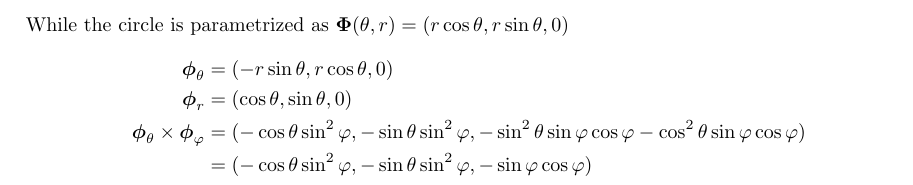
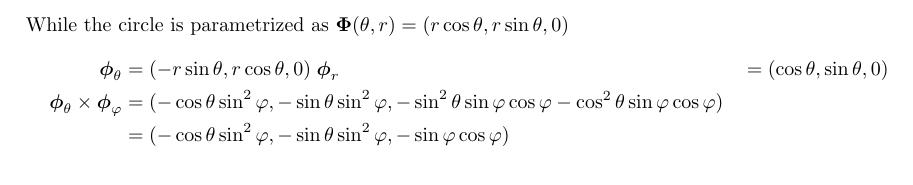
Before and after one commit to poonkeegan/school, a LaTeX document (matb42/a8.tex): part of page 8 of 8, cut so that both start at the same text. Compiled offline with pdfLaTeX.

Commit message:
Mon Mar 19 15:39:13 EDT 2018

```diff
--- a/matb42/a8.tex
+++ b/matb42/a8.tex
@@ -226,8 +226,7 @@ Mar 20th 2018}
                 \end{align*}
                 While the circle is parametrized as $\boldsymbol \Phi (\theta, r) = (r\cos \theta, r\sin \theta, 0)$
                 \begin{align*}
-                \boldsymbol \phi_{\theta} &= (-r\sin \theta, r\cos \theta, 0)\\
-                \boldsymbol \phi_{r} &= (\cos\theta, \sin\theta, 0)\\
+                \boldsymbol \phi_{\theta} &= (-r\sin \theta, r\cos \theta, 0) \; \boldsymbol \phi_{r} &= (\cos\theta, \sin\theta, 0)\\
                 \boldsymbol \phi_\theta \times \boldsymbol \phi_\varphi &= (-\cos\theta \sin^2\varphi, -\sin\theta \sin^2\varphi, - \sin^2\theta \sin\varphi \cos\varphi - \cos^2\theta \sin \varphi \cos \varphi) \\
                 &= (-\cos\theta \sin^2\varphi, -\sin\theta \sin^2\varphi, - \sin\varphi \cos\varphi ) \\
                 \end{align*}
```
Also changed, not shown: matb42/a8.pdf.
